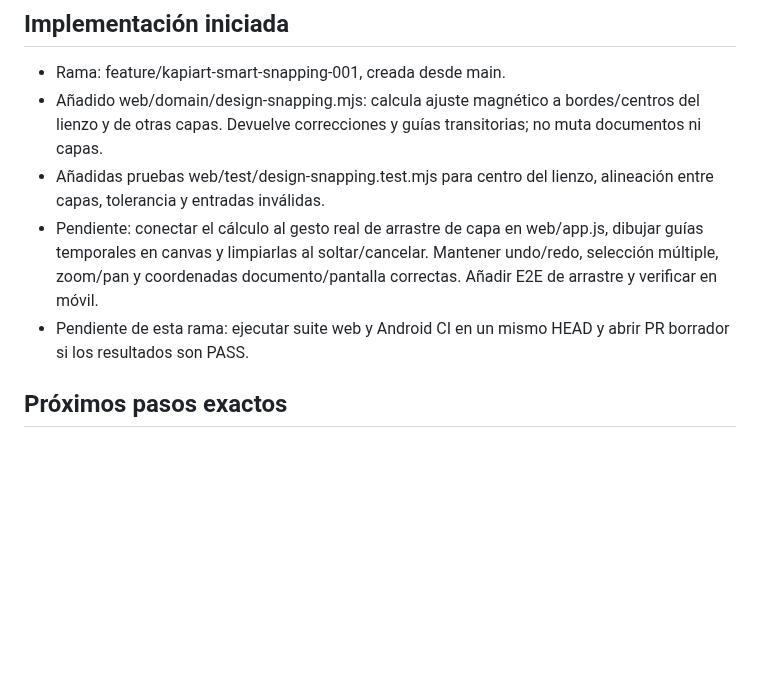
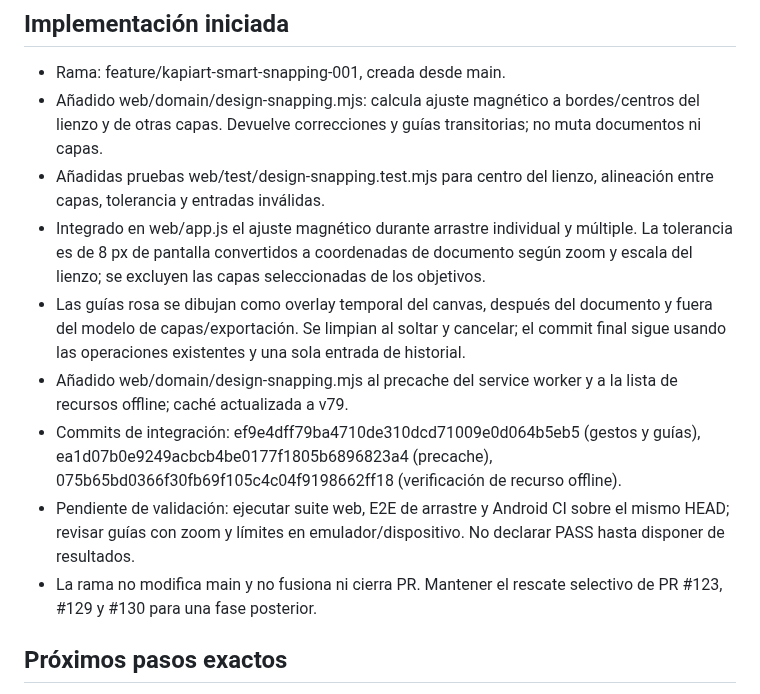
Before and after one commit to jonhararagi/animeart, a Markdown page: docs/KAPIART_CONTINUITY_2026-10-29.md, the part around the change. GitHub-like rendering; blank space fills up the shorter version.

Commit message:
docs: record smart snapping integration checkpoint

```diff
--- a/docs/KAPIART_CONTINUITY_2026-10-29.md
+++ b/docs/KAPIART_CONTINUITY_2026-10-29.md
@@ -19,8 +19,12 @@ Estado: PARTIAL · rama abierta, sin merge.
 - Rama: feature/kapiart-smart-snapping-001, creada desde main.
 - Añadido web/domain/design-snapping.mjs: calcula ajuste magnético a bordes/centros del lienzo y de otras capas. Devuelve correcciones y guías transitorias; no muta documentos ni capas.
 - Añadidas pruebas web/test/design-snapping.test.mjs para centro del lienzo, alineación entre capas, tolerancia y entradas inválidas.
-- Pendiente: conectar el cálculo al gesto real de arrastre de capa en web/app.js, dibujar guías temporales en canvas y limpiarlas al soltar/cancelar. Mantener undo/redo, selección múltiple, zoom/pan y coordenadas documento/pantalla correctas. Añadir E2E de arrastre y verificar en móvil.
-- Pendiente de esta rama: ejecutar suite web y Android CI en un mismo HEAD y abrir PR borrador si los resultados son PASS.
+- Integrado en web/app.js el ajuste magnético durante arrastre individual y múltiple. La tolerancia es de 8 px de pantalla convertidos a coordenadas de documento según zoom y escala del lienzo; se excluyen las capas seleccionadas de los objetivos.
+- Las guías rosa se dibujan como overlay temporal del canvas, después del documento y fuera del modelo de capas/exportación. Se limpian al soltar y cancelar; el commit final sigue usando las operaciones existentes y una sola entrada de historial.
+- Añadido web/domain/design-snapping.mjs al precache del service worker y a la lista de recursos offline; caché actualizada a v79.
+- Commits de integración: ef9e4dff79ba4710de310dcd71009e0d064b5eb5 (gestos y guías), ea1d07b0e9249acbcb4be0177f1805b6896823a4 (precache), 075b65bd0366f30fb69f105c4c04f9198662ff18 (verificación de recurso offline).
+- Pendiente de validación: ejecutar suite web, E2E de arrastre y Android CI sobre el mismo HEAD; revisar guías con zoom y límites en emulador/dispositivo. No declarar PASS hasta disponer de resultados.
+- La rama no modifica main y no fusiona ni cierra PR. Mantener el rescate selectivo de PR #123, #129 y #130 para una fase posterior.
 
 ## Próximos pasos exactos
 1. Continuar en feature/kapiart-smart-snapping-001; no crear rama duplicada.
```
